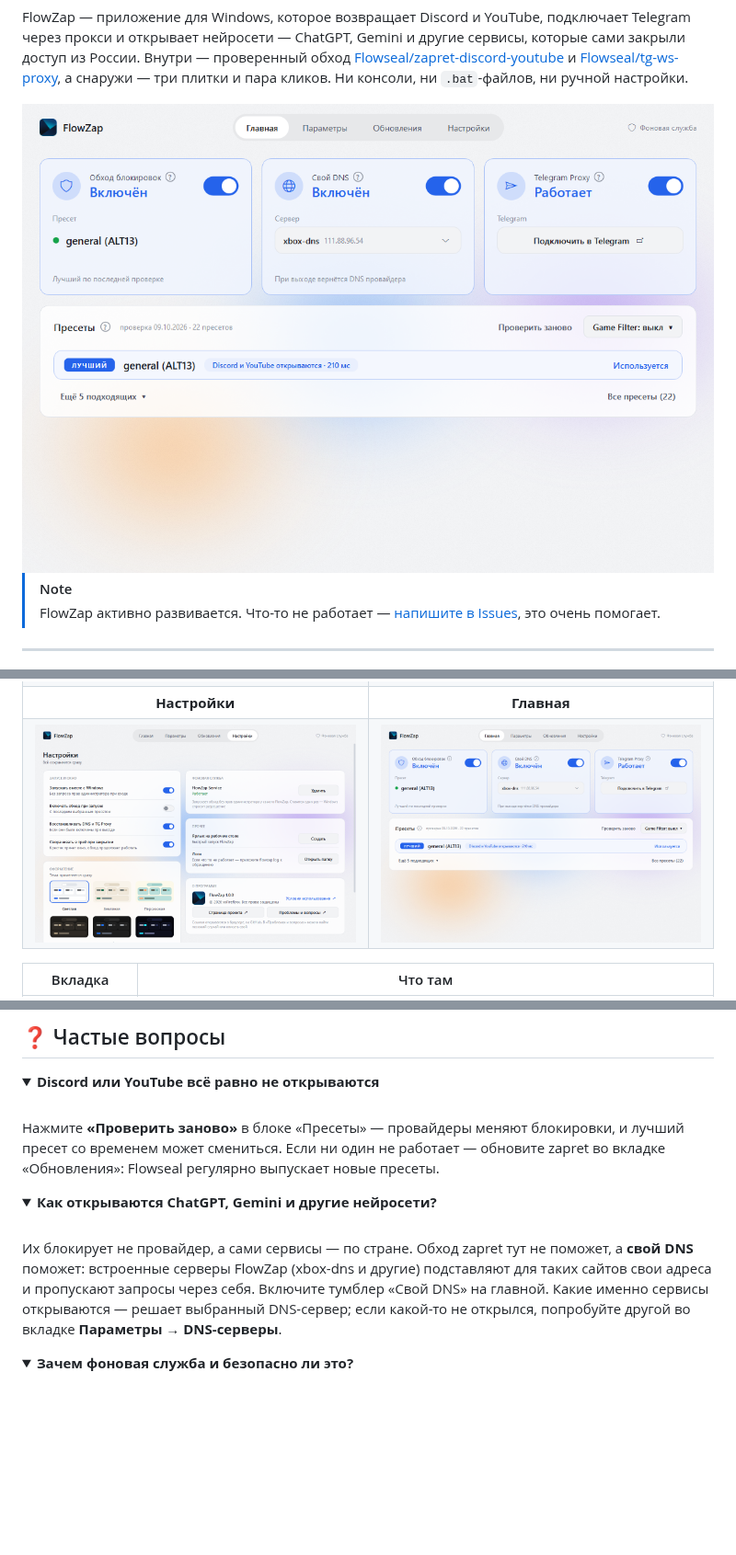
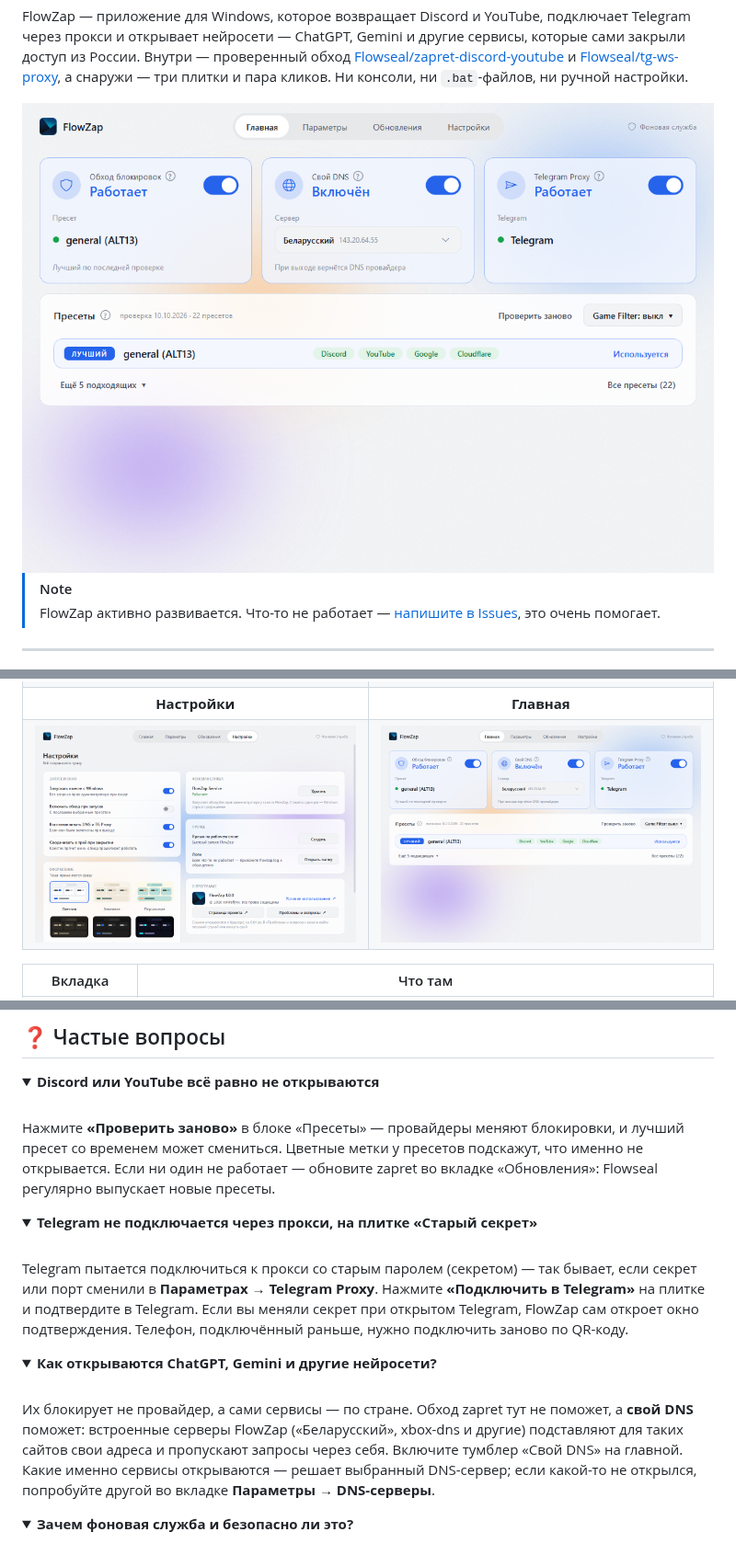
Before and after one commit to xxFireflyxx/FlowZap-Zapret-GUI, a Markdown page: README.md, 3 parts joined by grey strips. Shown at 92% size. GitHub-like rendering; pictures changed too: docs/screenshots/home-light.png; folded sections open; blank space fills up the shorter version.

```diff
--- a/README.md
+++ b/README.md
@@ -182,7 +185,16 @@ FlowZap — приложение для Windows, которое возвраща
 
 <br>
 
-Нажмите **«Проверить заново»** в блоке «Пресеты» — провайдеры меняют блокировки, и лучший пресет со временем может смениться. Если ни один не работает — обновите zapret во вкладке «Обновления»: Flowseal регулярно выпускает новые пресеты.
+Нажмите **«Проверить заново»** в блоке «Пресеты» — провайдеры меняют блокировки, и лучший пресет со временем может смениться. Цветные метки у пресетов подскажут, что именно не открывается. Если ни один не работает — обновите zapret во вкладке «Обновления»: Flowseal регулярно выпускает новые пресеты.
+
+</details>
+
+<details>
+<summary><b>Telegram не подключается через прокси, на плитке «Старый секрет»</b></summary>
+
+<br>
+
+Telegram пытается подключиться к прокси со старым паролем (секретом) — так бывает, если секрет или порт сменили в **Параметрах → Telegram Proxy**. Нажмите **«Подключить в Telegram»** на плитке и подтвердите в Telegram. Если вы меняли секрет при открытом Telegram, FlowZap сам откроет окно подтверждения. Телефон, подключённый раньше, нужно подключить заново по QR-коду.
 
 </details>
 
@@ -191,7 +203,7 @@ FlowZap — приложение для Windows, которое возвраща
 
 <br>
 
-Их блокирует не провайдер, а сами сервисы — по стране. Обход zapret тут не поможет, а **свой DNS** поможет: встроенные серверы FlowZap (xbox-dns и другие) подставляют для таких сайтов свои адреса и пропускают запросы через себя. Включите тумблер «Свой DNS» на главной. Какие именно сервисы открываются — решает выбранный DNS-сервер; если какой-то не открылся, попробуйте другой во вкладке **Параметры → DNS-серверы**.
+Их блокирует не провайдер, а сами сервисы — по стране. Обход zapret тут не поможет, а **свой DNS** поможет: встроенные серверы FlowZap («Беларусский», xbox-dns и другие) подставляют для таких сайтов свои адреса и пропускают запросы через себя. Включите тумблер «Свой DNS» на главной. Какие именно сервисы открываются — решает выбранный DNS-сервер; если какой-то не открылся, попробуйте другой во вкладке **Параметры → DNS-серверы**.
 
 </details>
 
```
Also changed, not shown: other parts of README.md (+8 -4 lines), docs/screenshots/home-dark.png.
